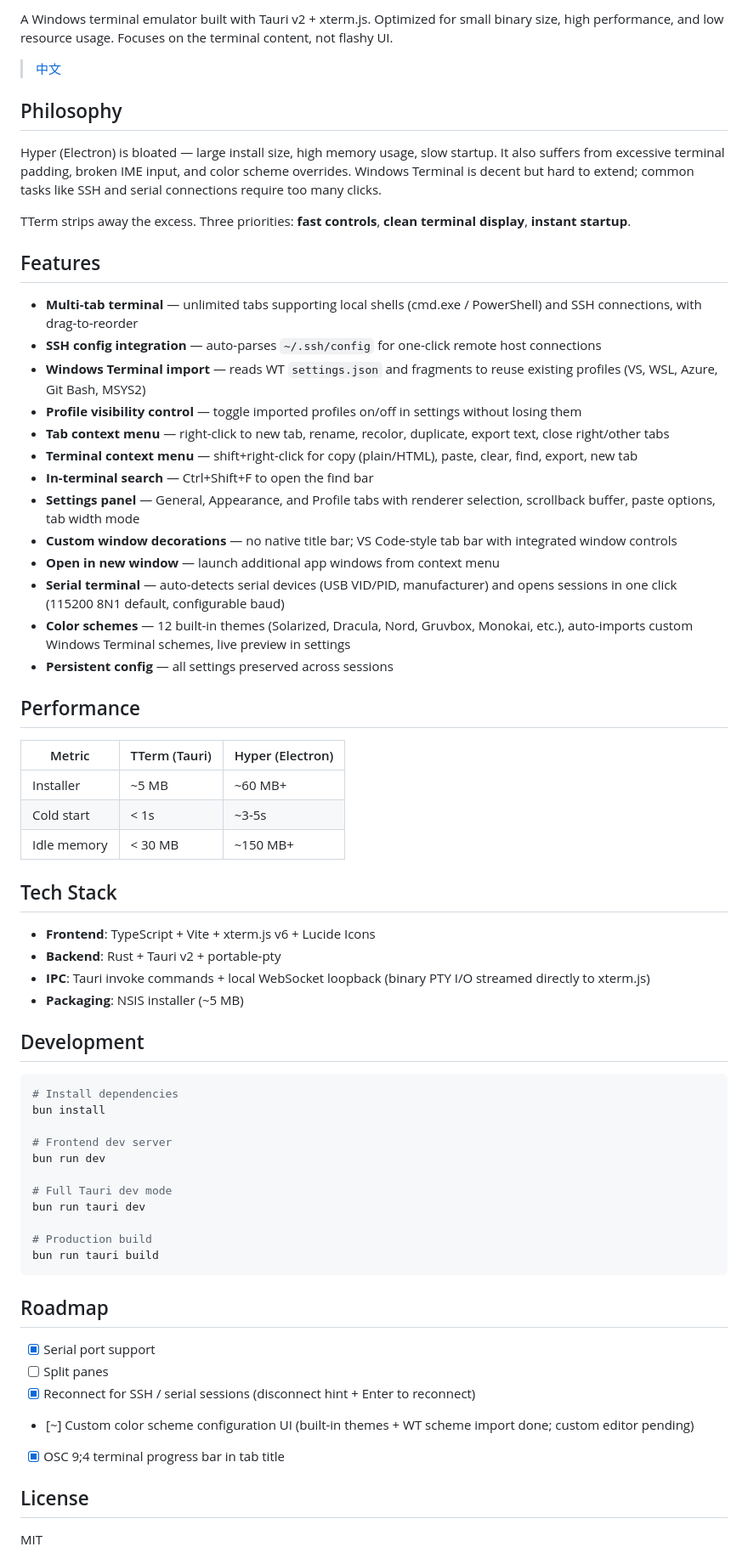
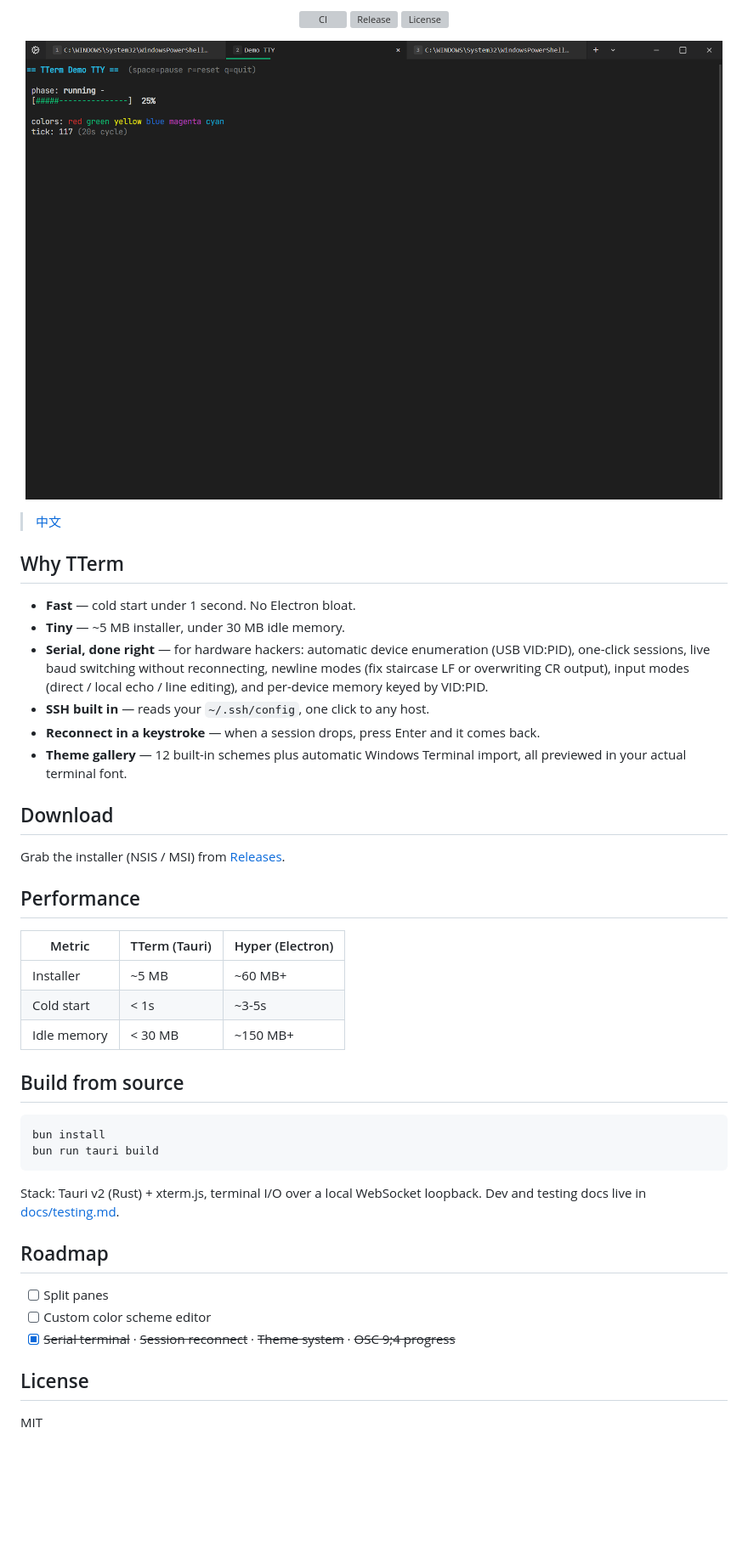
Before and after one commit to rede97/tterm, a Markdown page: README.md, the part around one of its changes. Shown at 85% size. GitHub-like rendering; pictures changed too: docs/images/screenshot.png (added); blank space fills up the shorter version; grey boxes are pictures that could not be loaded.

````diff
--- a/README.md
+++ b/README.md
@@ -9,30 +10,33 @@
 </p>
 
-A Windows terminal emulator built with Tauri v2 + xterm.js. Optimized for small binary size, high performance, and low resource usage. Focuses on the terminal content, not flashy UI.
+<p align="center">
+  <a href="https://github.com/rede97/tterm/actions/workflows/ci.yml"><img src="https://github.com/rede97/tterm/actions/workflows/ci.yml/badge.svg" alt="CI" /></a>
+  <a href="https://github.com/rede97/tterm/releases/latest"><img src="https://img.shields.io/github/v/release/rede97/tterm" alt="Release" /></a>
+  <a href="https://github.com/rede97/tterm/blob/main/LICENSE"><img src="https://img.shields.io/github/license/rede97/tterm" alt="License" /></a>
+</p>
+
+<p align="center">
+  <img src="docs/images/screenshot.png" width="820" alt="TTerm screenshot" />
+</p>
 
 > [中文](README_CN.md)
 
-## Philosophy
+## Why TTerm
 
-Hyper (Electron) is bloated — large install size, high memory usage, slow startup. It also suffers from excessive terminal padding, broken IME input, and color scheme overrides. Windows Terminal is decent but hard to extend; common tasks like SSH and serial connections require too many clicks.
+- **Fast** — cold start under 1 second. No Electron bloat.
+- **Tiny** — ~5 MB installer, under 30 MB idle memory.
+- **Serial, done right** — for hardware hackers: automatic device enumeration
+  (USB VID:PID), one-click sessions, live baud switching without reconnecting,
+  newline modes (fix staircase LF or overwriting CR output), input modes
+  (direct / local echo / line editing), and per-device memory keyed by VID:PID.
+- **SSH built in** — reads your `~/.ssh/config`, one click to any host.
+- **Reconnect in a keystroke** — when a session drops, press Enter and it comes back.
+- **Theme gallery** — 12 built-in schemes plus automatic Windows Terminal
+  import, all previewed in your actual terminal font.
 
-TTerm strips away the excess. Three priorities: **fast controls**, **clean terminal display**, **instant startup**.
+## Download
 
-## Features
-
-- **Multi-tab terminal** — unlimited tabs supporting local shells (cmd.exe / PowerShell) and SSH connections, with drag-to-reorder
-- **SSH config integration** — auto-parses `~/.ssh/config` for one-click remote host connections
-- **Windows Terminal import** — reads WT `settings.json` and fragments to reuse existing profiles (VS, WSL, Azure, Git Bash, MSYS2)
-- **Profile visibility control** — toggle imported profiles on/off in settings without losing them
-- **Tab context menu** — right-click to new tab, rename, recolor, duplicate, export text, close right/other tabs
-- **Terminal context menu** — shift+right-click for copy (plain/HTML), paste, clear, find, export, new tab
-- **In-terminal search** — Ctrl+Shift+F to open the find bar
-- **Settings panel** — General, Appearance, and Profile tabs with renderer selection, scrollback buffer, paste options, tab width mode
-- **Custom window decorations** — no native title bar; VS Code-style tab bar with integrated window controls
-- **Open in new window** — launch additional app windows from context menu
-- **Serial terminal** — auto-detects serial devices (USB VID/PID, manufacturer) and opens sessions in one click (115200 8N1 default, configurable baud)
-- **Color schemes** — 12 built-in themes (Solarized, Dracula, Nord, Gruvbox, Monokai, etc.), auto-imports custom Windows Terminal schemes, live preview in settings
-- **Persistent config** — all settings preserved across sessions
+Grab the installer (NSIS / MSI) from [Releases](https://github.com/rede97/tterm/releases/latest).
 
 ## Performance
 
@@ -42,36 +46,21 @@ TTerm strips away the excess. Three priorities: **fast controls**, **clean termi
 | Cold start | < 1s | ~3-5s |
 | Idle memory | < 30 MB | ~150 MB+ |
 
-## Tech Stack
-
-- **Frontend**: TypeScript + Vite + xterm.js v6 + Lucide Icons
-- **Backend**: Rust + Tauri v2 + portable-pty
-- **IPC**: Tauri invoke commands + local WebSocket loopback (binary PTY I/O streamed directly to xterm.js)
-- **Packaging**: NSIS installer (~5 MB)
-
-## Development
+## Build from source
 
 ```sh
-# Install dependencies
 bun install
-
-# Frontend dev server
-bun run dev
-
-# Full Tauri dev mode
-bun run tauri dev
-
-# Production build
 bun run tauri build
 ```
 
+Stack: Tauri v2 (Rust) + xterm.js, terminal I/O over a local WebSocket loopback.
+Dev and testing docs live in [docs/testing.md](docs/testing.md).
+
 ## Roadmap
 
-- [x] Serial port support
 - [ ] Split panes
-- [x] Reconnect for SSH / serial sessions (disconnect hint + Enter to reconnect)
-- [~] Custom color scheme configuration UI (built-in themes + WT scheme import done; custom editor pending)
-- [x] OSC 9;4 terminal progress bar in tab title
+- [ ] Custom color scheme editor
+- [x] ~~Serial terminal~~ · ~~Session reconnect~~ · ~~Theme system~~ · ~~OSC 9;4 progress~~
 
 ## License
 
````
Also changed, not shown: other parts of README.md (+2 -1 lines), README_CN.md (+28 -41 lines).
